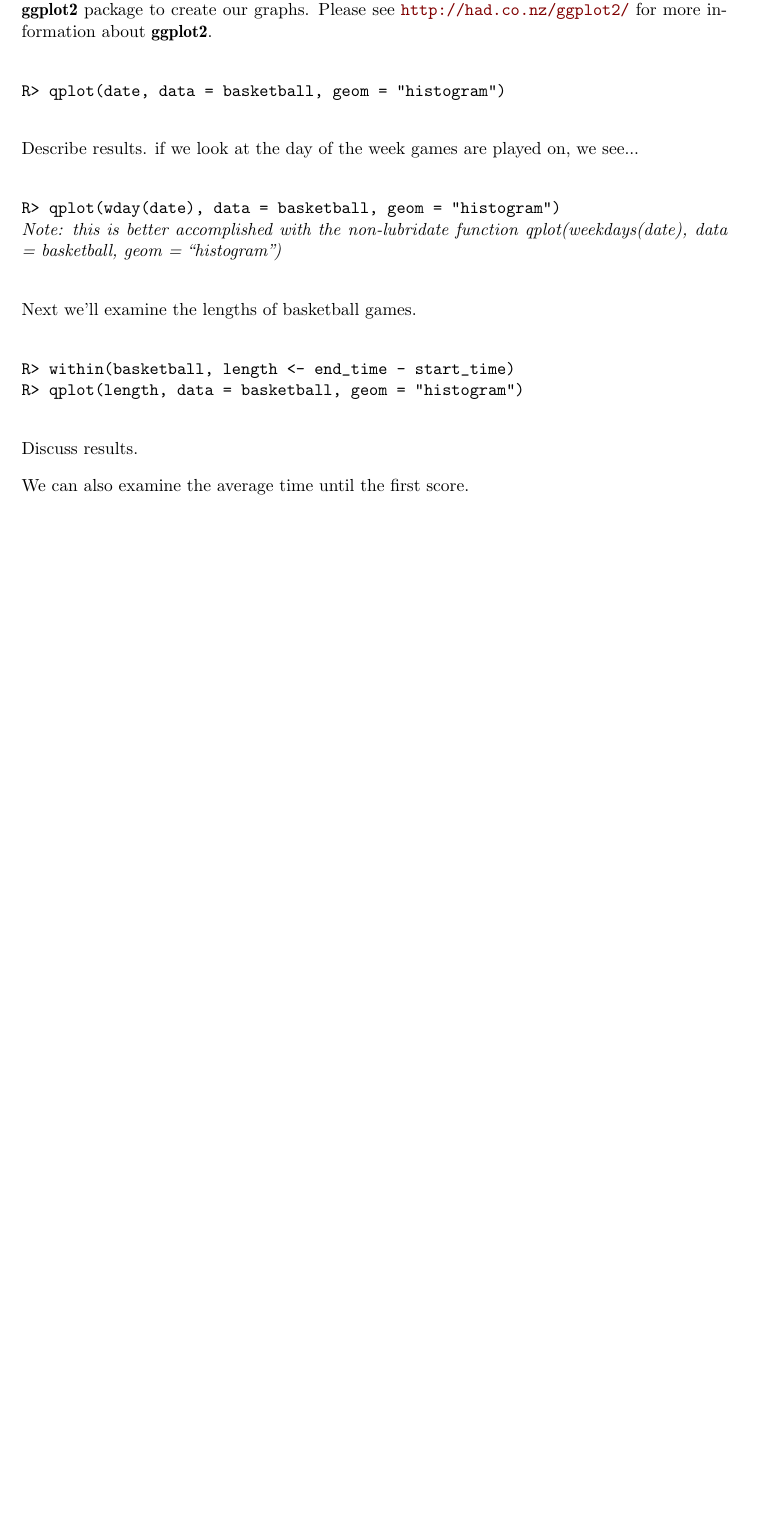
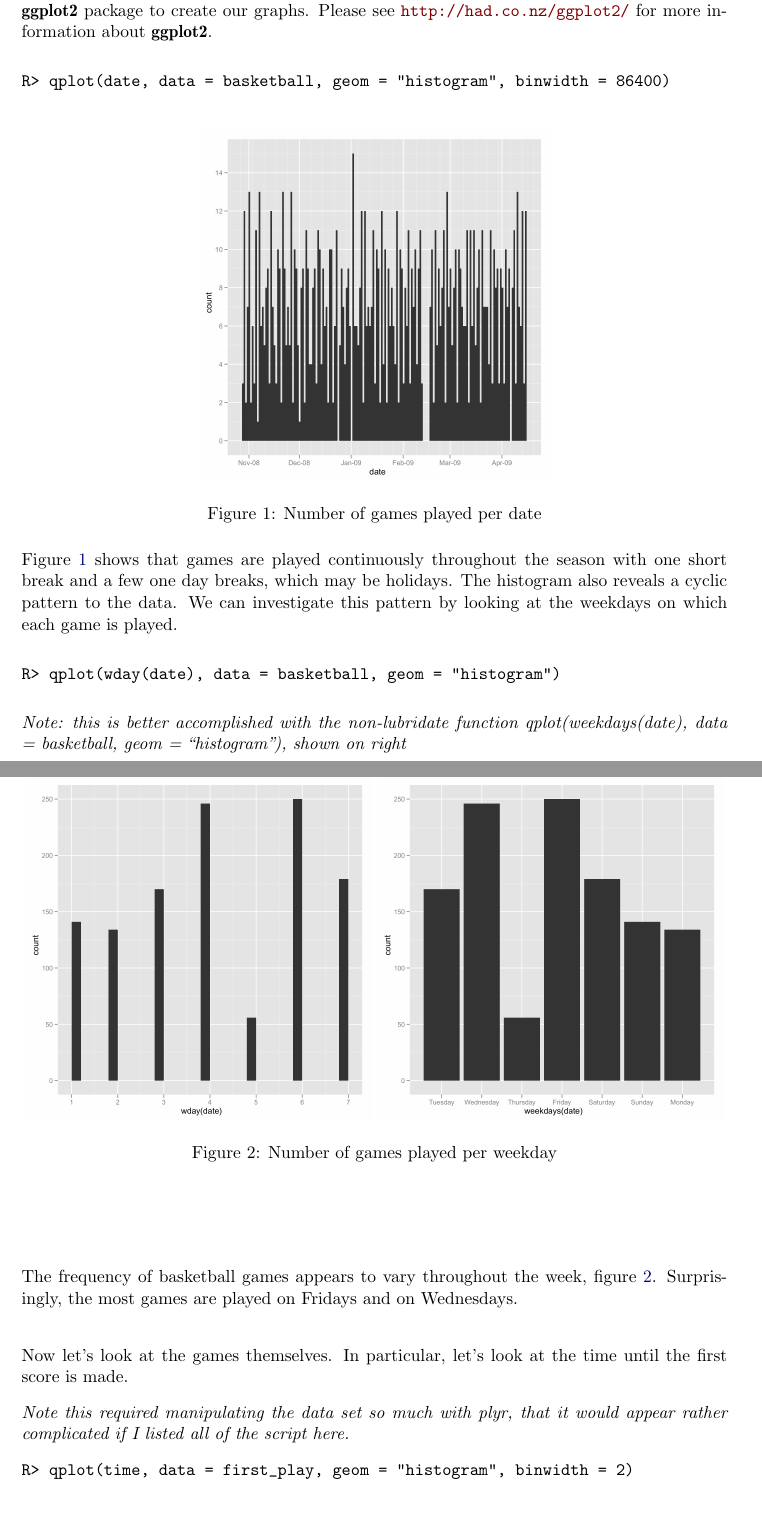
Before and after one commit to tidyverse/lubridate, a LaTeX document (paper/lubridate.tex): part of page 16 of 17 before the commit and two parts of pages 16 and 17 of 18 after it, the two joined at a grey line, cut so that both start at the same text, the shorter picture padded with empty space. Compiled offline with pdfLaTeX.

Commit message:
added graphs and text for second case study

```diff
--- a/paper/lubridate.tex
+++ b/paper/lubridate.tex
@@ -537,18 +537,35 @@ Now let's explore the \code{basketball} data set. The \code{basketball} data set
 
 First we'll examine when during the year basketball games are held. We choose to use the \pkg{ggplot2} package to create our graphs. Please see \url{http://had.co.nz/ggplot2/} for more information about \pkg{ggplot2}.\\
 
-\code{R> qplot(date, data = basketball, geom = "histogram")}\\
+\code{R> qplot(date, data = basketball, geom = "histogram", binwidth = 86400)}\\
 
-Describe results. if we look at the day of the week games are played on, we see...\\
+\begin{figure}[htpb]
+  \centering
+  \includegraphics[width=.5\textwidth]{game-dates-histogram.png}
+  \caption{Number of games played per date}
+  \label{fig:games-date}
+\end{figure}
+
+Figure~\ref{fig:games-date} shows that games are played continuously throughout the season with one short break and a few one day breaks, which may be holidays. The histogram also reveals a cyclic pattern to the data. We can investigate this pattern by looking at the weekdays on which each game is played. \\
 
 \code{R> qplot(wday(date), data = basketball, geom = "histogram")}\\
-\emph{Note: this is better accomplished with the non-lubridate function qplot(weekdays(date), data = basketball, geom = ``histogram")}\\
 
-Next we'll examine the lengths of basketball games.\\
+\begin{figure}[htpb]
+  \centering
+  \includegraphics[width=.49\textwidth]{game-days-histogram.png}
+    \includegraphics[width=.49\textwidth]{weekdays-histogram.png}
+  \caption{Number of games played per weekday}
+  \label{fig:games-days}
+\end{figure}
 
-\code{R> within(basketball, length <- end_time - start_time)}\\
-\code{R> qplot(length, data = basketball, geom = "histogram")}\\
 
-Discuss results.
+\emph{Note: this is better accomplished with the non-lubridate function qplot(weekdays(date), data = basketball, geom = ``histogram"), shown on right}\\
 
-We can also examine the average time until the first score.
+The frequency of basketball games appears to vary throughout the week, figure~\ref{fig:games-days}. Surprisingly, the most games are played on Fridays and on Wednesdays.\\
+
+Now let's look at the games themselves. In particular, let's look at the time until the first score is made.
+
+\emph{Note this required manipulating the data set so much with plyr, that it would appear rather complicated if I listed all of the script here.}
+
+
+\code{R> qplot(time, data = first_play, geom = "histogram", binwidth = 2)}\\
```
Also changed, not shown: paper/game-dates-histogram.png (added), paper/game-days-histogram.png (added), paper/seconds-til-first-score.png (added), paper/weekdays-histogram.png (added), paper/lubridate.tex (11 more changed lines).
